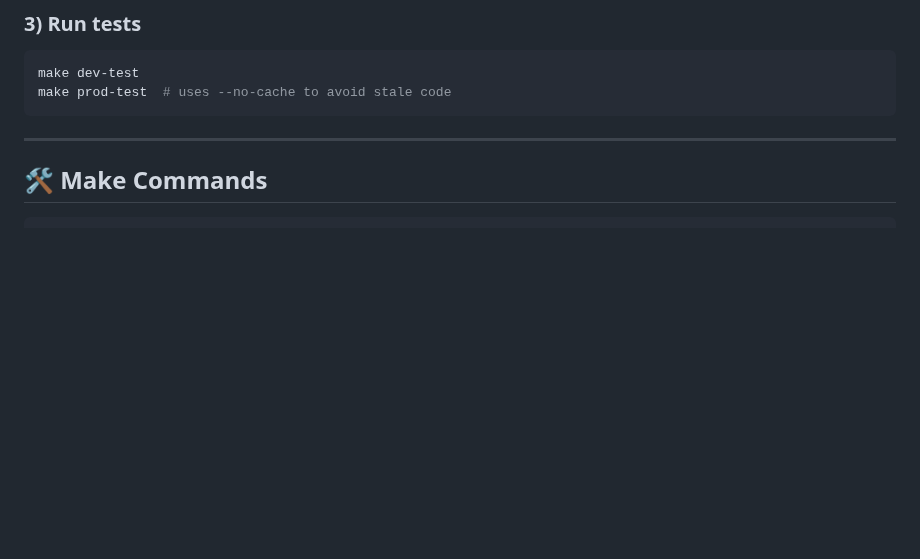
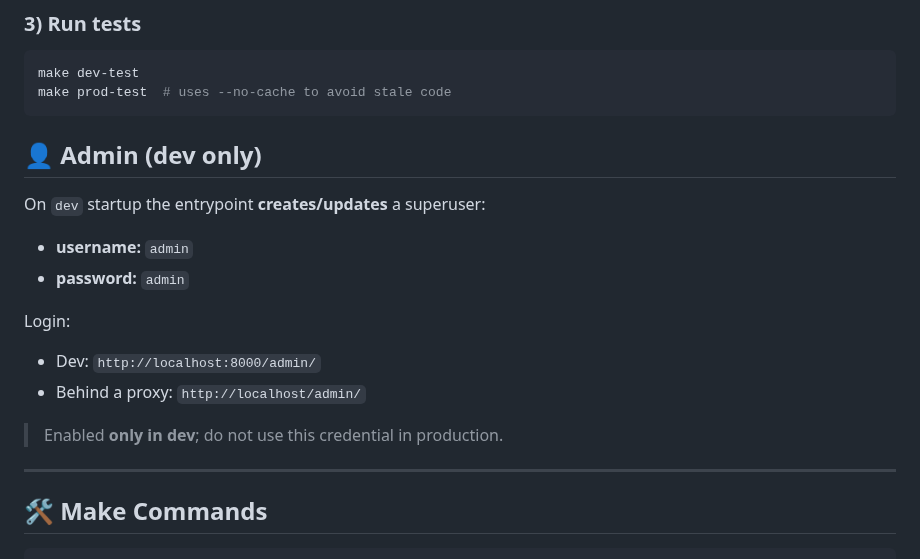
Before and after one commit to N4927/billyApp, a Markdown page: README.md, the part around the change. Drawn GitHub-style; blank space fills up the shorter version.

Commit message:
Feat: updated README

````diff
--- a/README.md
+++ b/README.md
@@ -107,6 +107,20 @@ make prod-up    # production-like (NGINX + Gunicorn)
 make dev-test
 make prod-test  # uses --no-cache to avoid stale code
 ```
+
+## 👤 Admin (dev only)
+
+On `dev` startup the entrypoint **creates/updates** a superuser:
+
+* **username:** `admin`
+* **password:** `admin`
+
+Login:
+
+* Dev: `http://localhost:8000/admin/`
+* Behind a proxy: `http://localhost/admin/`
+
+> Enabled **only in dev**; do not use this credential in production.
 
 ---
 
````
